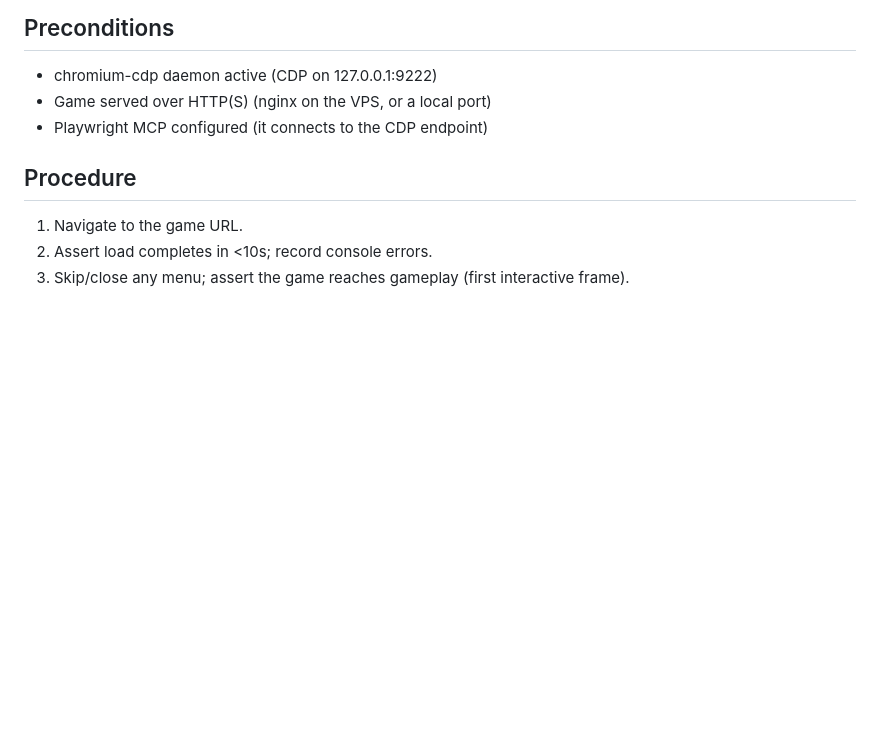
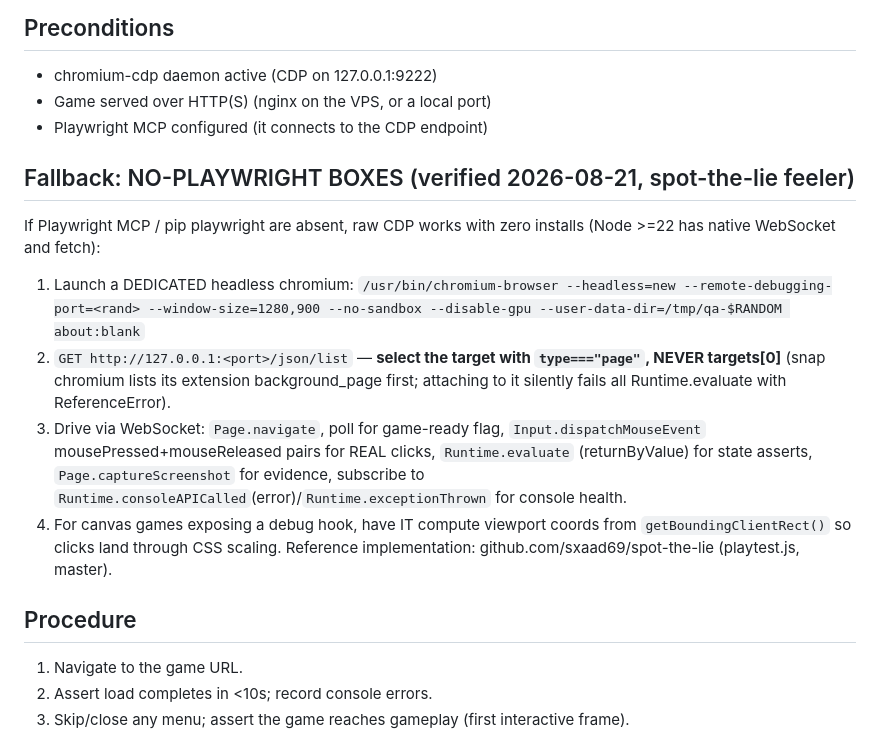
Before and after one commit to sxaad69/hermes-game-studio, a Markdown page: skills/smoke-playtest/SKILL.md, the part around the change. Rendered like a GitHub page; blank space fills up the shorter version.

Commit message:
docs(smoke-playtest): zero-install raw-CDP fallback for no-playwright boxes + page-target selection gotcha

```diff
--- a/skills/smoke-playtest/SKILL.md
+++ b/skills/smoke-playtest/SKILL.md
@@ -18,6 +18,23 @@ The factory's automated test gate between build and human fun-verdict.
 - chromium-cdp daemon active (CDP on 127.0.0.1:9222)
 - Game served over HTTP(S) (nginx on the VPS, or a local port)
 - Playwright MCP configured (it connects to the CDP endpoint)
+
+## Fallback: NO-PLAYWRIGHT BOXES (verified 2026-08-21, spot-the-lie feeler)
+If Playwright MCP / pip playwright are absent, raw CDP works with zero installs
+(Node >=22 has native WebSocket and fetch):
+1. Launch a DEDICATED headless chromium:
+   `/usr/bin/chromium-browser --headless=new --remote-debugging-port=<rand> --window-size=1280,900 --no-sandbox --disable-gpu --user-data-dir=/tmp/qa-$RANDOM about:blank`
+2. `GET http://127.0.0.1:<port>/json/list` — **select the target with `type==="page"`,
+   NEVER targets[0]** (snap chromium lists its extension background_page first;
+   attaching to it silently fails all Runtime.evaluate with ReferenceError).
+3. Drive via WebSocket: `Page.navigate`, poll for game-ready flag,
+   `Input.dispatchMouseEvent` mousePressed+mouseReleased pairs for REAL clicks,
+   `Runtime.evaluate` (returnByValue) for state asserts,
+   `Page.captureScreenshot` for evidence, subscribe to
+   `Runtime.consoleAPICalled`(error)/`Runtime.exceptionThrown` for console health.
+4. For canvas games exposing a debug hook, have IT compute viewport coords from
+   `getBoundingClientRect()` so clicks land through CSS scaling.
+Reference implementation: github.com/sxaad69/spot-the-lie (playtest.js, master).
 
 ## Procedure
 1. Navigate to the game URL.
```
